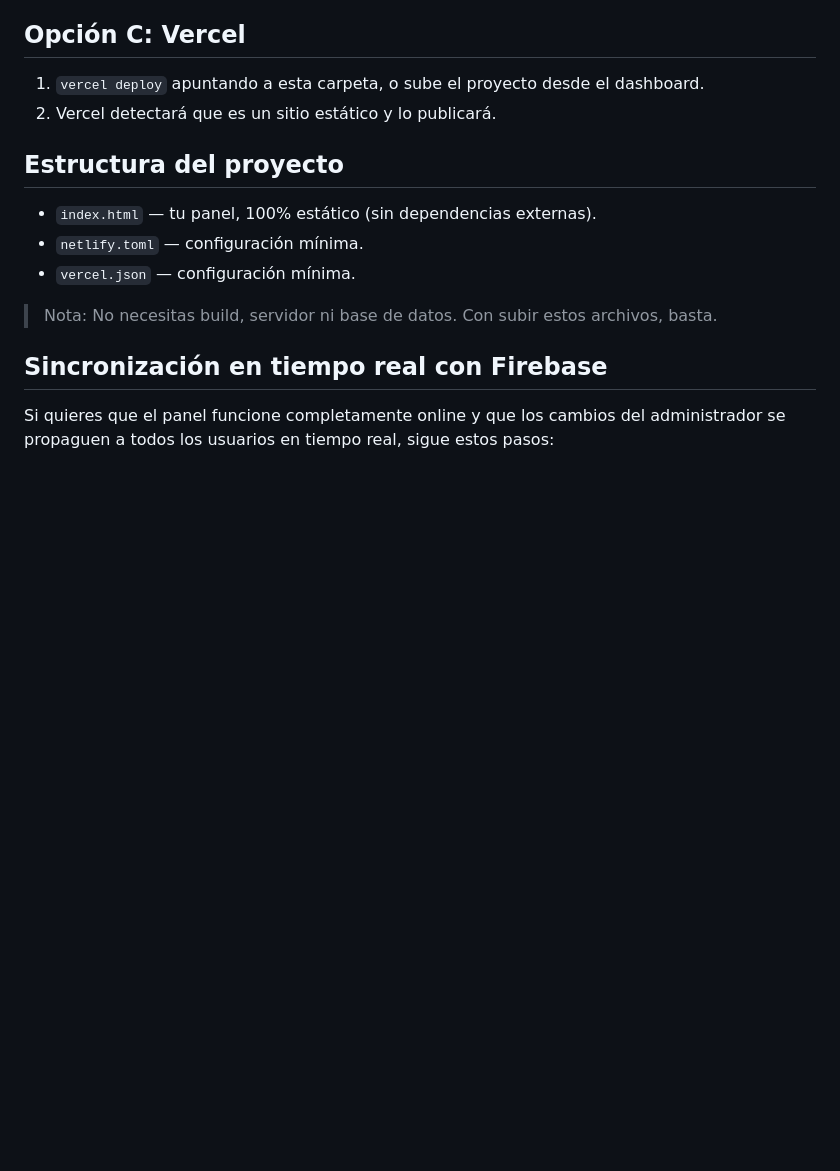
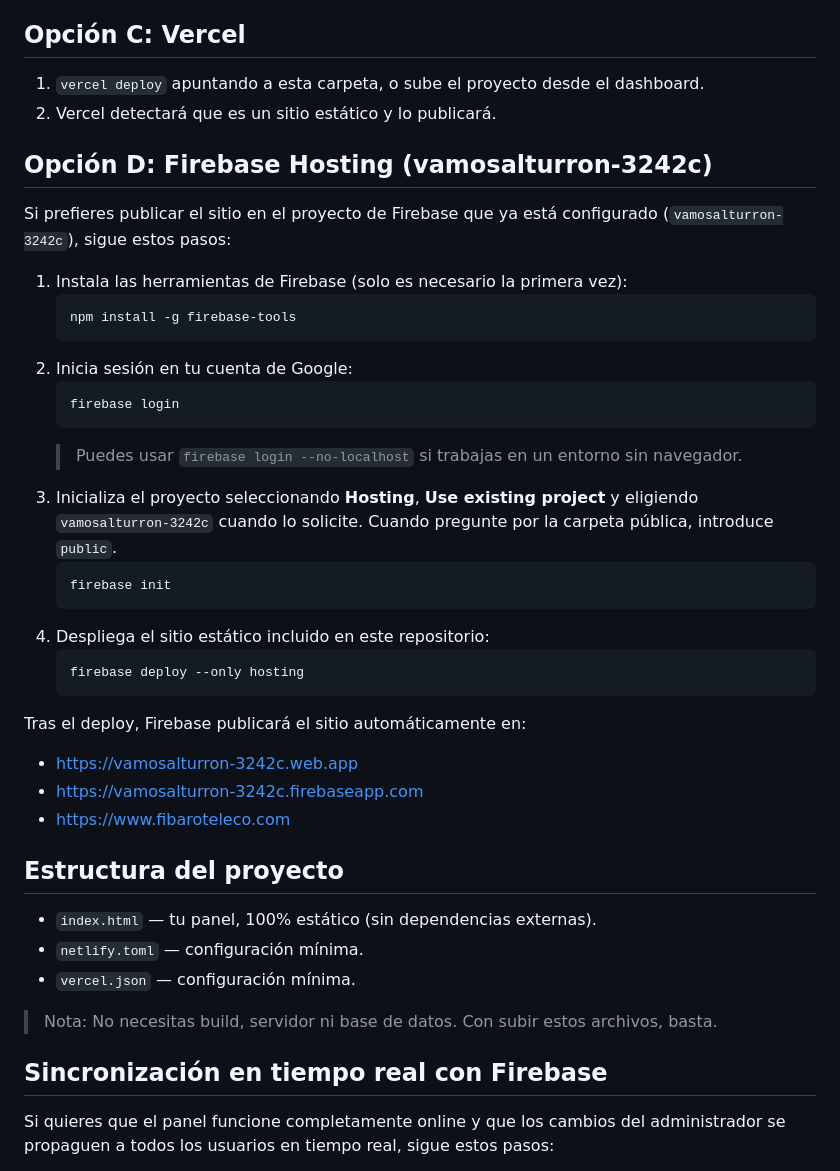
Before and after one commit to fibarosoluciones-rgb/vamosalturron, a Markdown page: README.md, the part around the change. GitHub-like rendering; blank space fills up the shorter version.

Commit message:
Add Firebase Hosting deployment steps

````diff
--- a/README.md
+++ b/README.md
@@ -15,6 +15,33 @@ Este paquete contiene tu página **index.html** lista para ser publicada como si
 ## Opción C: Vercel
 1. `vercel deploy` apuntando a esta carpeta, o sube el proyecto desde el dashboard.
 2. Vercel detectará que es un sitio estático y lo publicará.
+
+## Opción D: Firebase Hosting (vamosalturron-3242c)
+Si prefieres publicar el sitio en el proyecto de Firebase que ya está configurado (`vamosalturron-3242c`), sigue estos pasos:
+
+1. Instala las herramientas de Firebase (solo es necesario la primera vez):
+   ```bash
+   npm install -g firebase-tools
+   ```
+2. Inicia sesión en tu cuenta de Google:
+   ```bash
+   firebase login
+   ```
+   > Puedes usar `firebase login --no-localhost` si trabajas en un entorno sin navegador.
+3. Inicializa el proyecto seleccionando **Hosting**, **Use existing project** y eligiendo `vamosalturron-3242c` cuando lo solicite. Cuando pregunte por la carpeta pública, introduce `public`.
+   ```bash
+   firebase init
+   ```
+4. Despliega el sitio estático incluido en este repositorio:
+   ```bash
+   firebase deploy --only hosting
+   ```
+
+Tras el deploy, Firebase publicará el sitio automáticamente en:
+
+- https://vamosalturron-3242c.web.app
+- https://vamosalturron-3242c.firebaseapp.com
+- https://www.fibaroteleco.com
 
 ## Estructura del proyecto
 - `index.html` — tu panel, 100% estático (sin dependencias externas).
````
